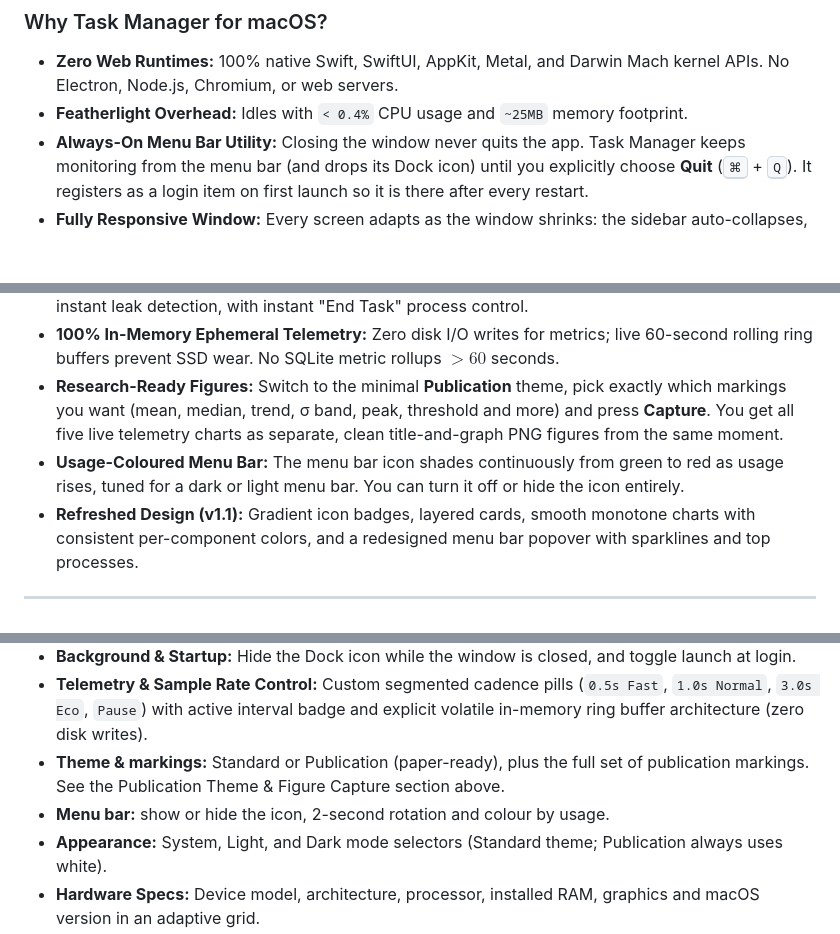
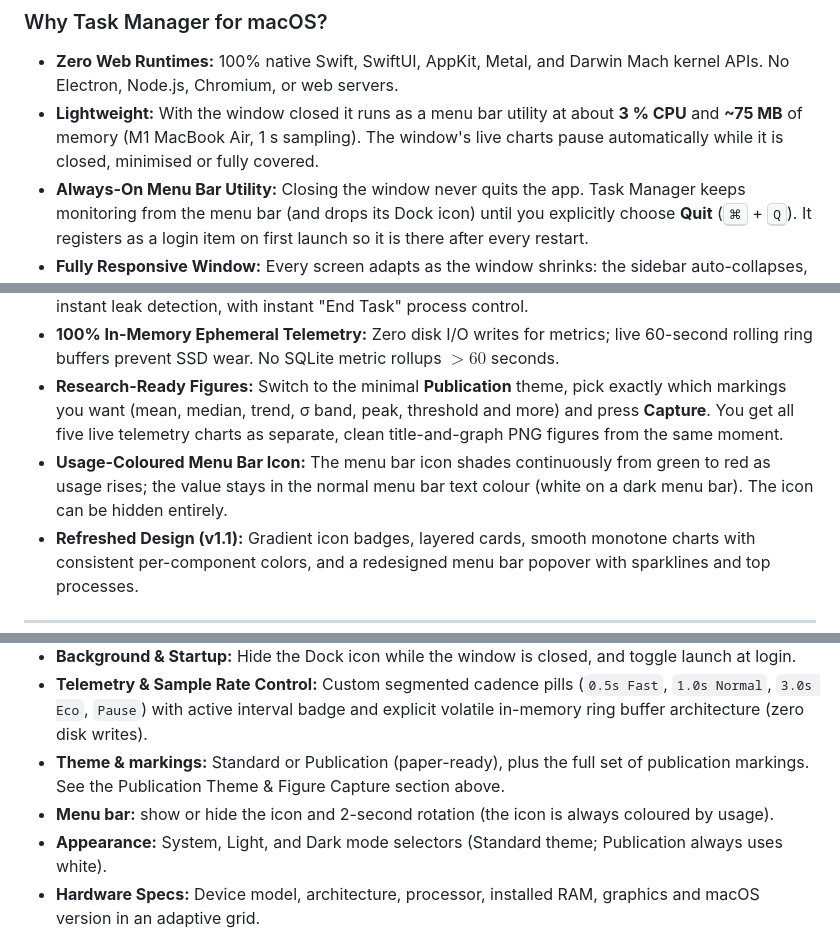
Before and after one commit to K-692/Task-Manager4MacOS, a Markdown page: README.md, 3 parts joined by grey strips. Rendered like a GitHub page; blank space fills up the shorter version.

```diff
--- a/README.md
+++ b/README.md
@@ -37,7 +37,7 @@
 
 ### Why Task Manager for macOS?
 - **Zero Web Runtimes:** 100% native Swift, SwiftUI, AppKit, Metal, and Darwin Mach kernel APIs. No Electron, Node.js, Chromium, or web servers.
-- **Featherlight Overhead:** Idles with `< 0.4%` CPU usage and `~25MB` memory footprint.
+- **Lightweight:** With the window closed it runs as a menu bar utility at about **3 % CPU** and **~75 MB** of memory (M1 MacBook Air, 1 s sampling). The window's live charts pause automatically while it is closed, minimised or fully covered.
 - **Always-On Menu Bar Utility:** Closing the window never quits the app. Task Manager keeps monitoring from the menu bar (and drops its Dock icon) until you explicitly choose **Quit** (<kbd>⌘</kbd> + <kbd>Q</kbd>). It registers as a login item on first launch so it is there after every restart.
 - **Fully Responsive Window:** Every screen adapts as the window shrinks: the sidebar auto-collapses, cards reflow from multi-column grids into a single column, tables hide lower-priority columns, and headers wrap. Nothing clips or overlaps from a full-screen window down to ~460 pt wide.
 - **Command-Center Dashboard:** On large windows all 5 core performance graphs (CPU, GPU, Memory, Disk, Network) fill one viewport with zero scrolling; on smaller windows they become a scrollable card grid.
@@ -48,7 +48,7 @@
 - **Memory-First Process Sorting:** Processes default-sorted by physical resident memory footprint for instant leak detection, with instant "End Task" process control.
 - **100% In-Memory Ephemeral Telemetry:** Zero disk I/O writes for metrics; live 60-second rolling ring buffers prevent SSD wear. No SQLite metric rollups $>60$ seconds.
 - **Research-Ready Figures:** Switch to the minimal **Publication** theme, pick exactly which markings you want (mean, median, trend, σ band, peak, threshold and more) and press **Capture**. You get all five live telemetry charts as separate, clean title-and-graph PNG figures from the same moment.
-- **Usage-Coloured Menu Bar:** The menu bar icon shades continuously from green to red as usage rises, tuned for a dark or light menu bar. You can turn it off or hide the icon entirely.
+- **Usage-Coloured Menu Bar Icon:** The menu bar icon shades continuously from green to red as usage rises; the value stays in the normal menu bar text colour (white on a dark menu bar). The icon can be hidden entirely.
 - **Refreshed Design (v1.1):** Gradient icon badges, layered cards, smooth monotone charts with consistent per-component colors, and a redesigned menu bar popover with sparklines and top processes.
 
 ---
@@ -240,7 +239,7 @@ Under `Live Hardware Telemetry` in the sidebar, selecting any component opens an
 - **Background & Startup:** Hide the Dock icon while the window is closed, and toggle launch at login.
 - **Telemetry & Sample Rate Control:** Custom segmented cadence pills (`0.5s Fast`, `1.0s Normal`, `3.0s Eco`, `Pause`) with active interval badge and explicit volatile in-memory ring buffer architecture (zero disk writes).
 - **Theme & markings:** Standard or Publication (paper-ready), plus the full set of publication markings. See the Publication Theme & Figure Capture section above.
-- **Menu bar:** show or hide the icon, 2-second rotation and colour by usage.
+- **Menu bar:** show or hide the icon and 2-second rotation (the icon is always coloured by usage).
 - **Appearance:** System, Light, and Dark mode selectors (Standard theme; Publication always uses white).
 - **Hardware Specs:** Device model, architecture, processor, installed RAM, graphics and macOS version in an adaptive grid.
 - **Desktop Widget Blueprint:** See [`Documentation/DesktopWidgetGuide.md`](Documentation/DesktopWidgetGuide.md) for full architectural patterns and Swift source code to add native macOS Sonoma/Sequoia Desktop Widgets.
```
Also changed, not shown: other parts of README.md (+19 -10 lines), App_Screenshots/Menubar-Usage.png, App_Screenshots/Settings-MenuBar.png, 12 other files.
